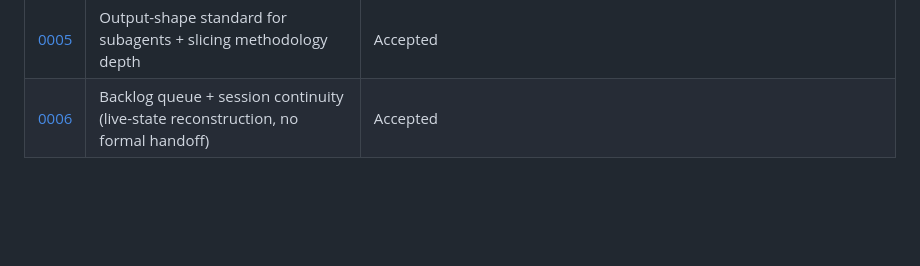
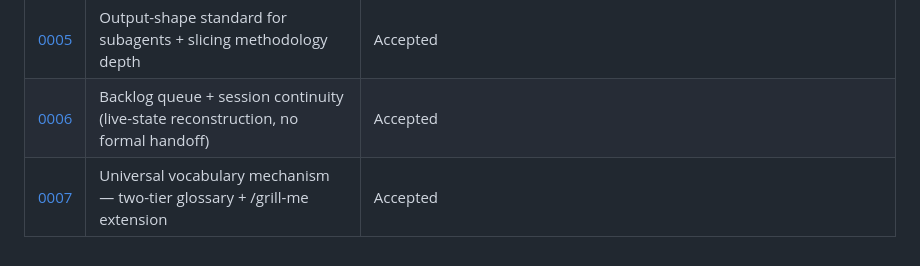
Before and after one commit to vojtech-stas/project-claude, a Markdown page: decisions/README.md, the part around the change. Drawn GitHub-style; blank space fills up the shorter version.

```diff
--- a/decisions/README.md
+++ b/decisions/README.md
@@ -54,3 +54,4 @@ Per [ADR-0003](0003-autonomous-pipeline-with-critics.md) D8:
 | [0004](0004-bypass-prevention.md) | Bypass prevention — workflow enforcement, adr-critic, and meta-output discipline | Accepted |
 | [0005](0005-output-shape-and-slicing-methodology.md) | Output-shape standard for subagents + slicing methodology depth | Accepted |
 | [0006](0006-backlog-and-session-continuity.md) | Backlog queue + session continuity (live-state reconstruction, no formal handoff) | Accepted |
+| [0007](0007-vocabulary-glossary-and-grill-me-extension.md) | Universal vocabulary mechanism — two-tier glossary + /grill-me extension | Accepted |
```
Also changed, not shown: decisions/0007-vocabulary-glossary-and-grill-me-extension.md (added, +134 -0 lines).
